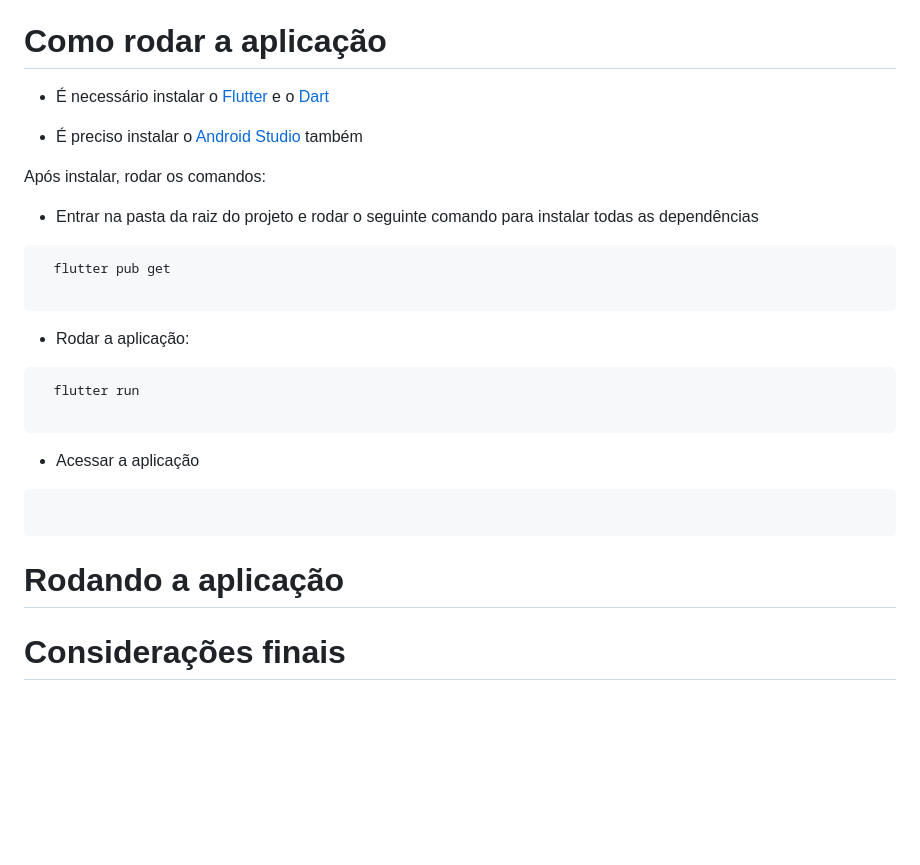
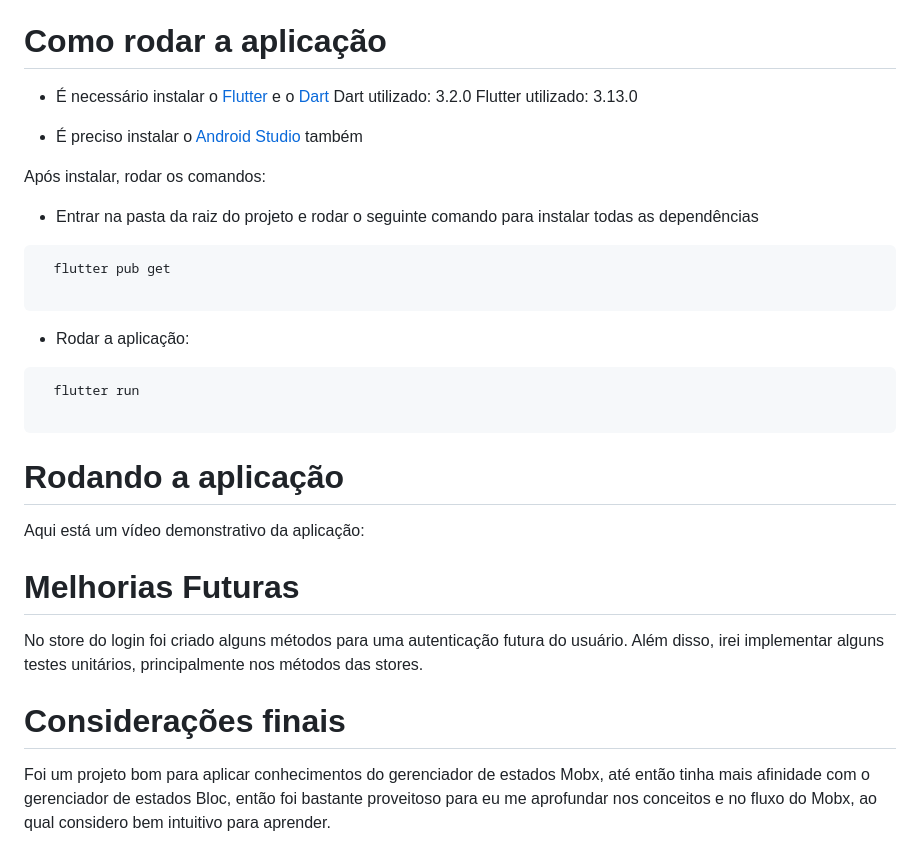
Before and after one commit to renanmdreis45/target_challenge, a Markdown page: README.md, the part around the change. Rendered like a GitHub page; blank space fills up the shorter version.

Commit message:
validation adjusts + readme

````diff
--- a/README.md
+++ b/README.md
@@ -20,7 +20,8 @@ Repositório referente ao desafio de mobile da Target Sistemas.
  # Como rodar a aplicação
 
   - É necessário instalar o [Flutter](https://docs.flutter.dev/get-started/install)  e o [Dart](https://dart.dev/get-dart)
-
+        Dart utilizado: 3.2.0
+        Flutter utilizado: 3.13.0
 
   - É preciso instalar o [Android Studio](https://developer.android.com/studio) também
 
@@ -40,17 +41,14 @@ Repositório referente ao desafio de mobile da Target Sistemas.
 
 ```
 
-- Acessar a aplicação
-
-```
-
-```
-
 # Rodando a aplicação
 
+Aqui está um vídeo demonstrativo da aplicação:
 
 
+# Melhorias Futuras
 
-
+No store do login foi criado alguns métodos para uma autenticação futura do usuário. Além disso, irei implementar alguns testes unitários, principalmente nos métodos das stores.
 
 # Considerações finais
+Foi um projeto bom para aplicar conhecimentos do gerenciador de estados Mobx, até então tinha mais afinidade com o gerenciador de estados Bloc, então foi bastante proveitoso para eu me aprofundar nos conceitos e no fluxo do Mobx, ao qual considero bem intuitivo para aprender.
````
